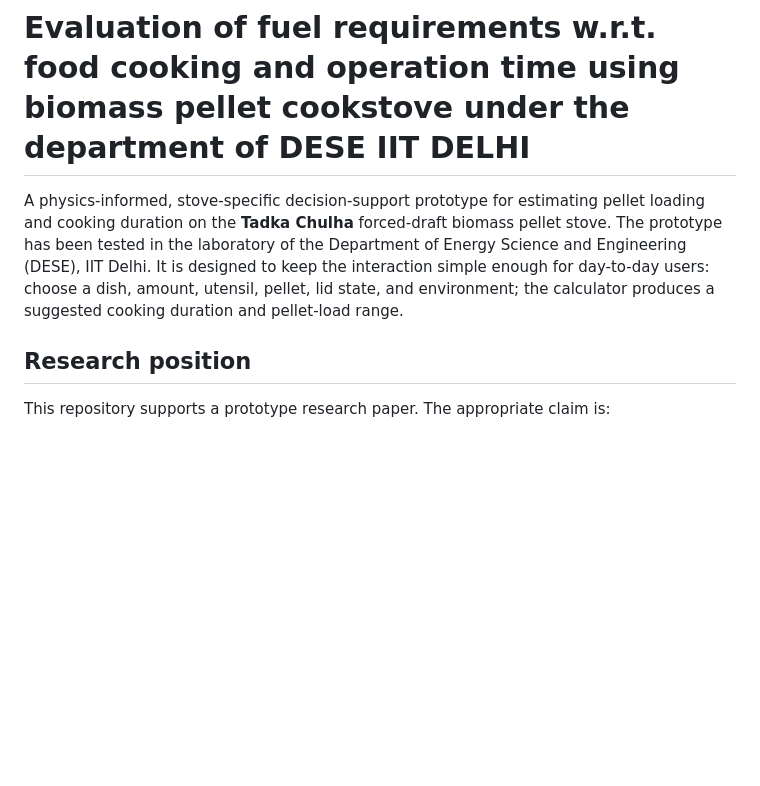
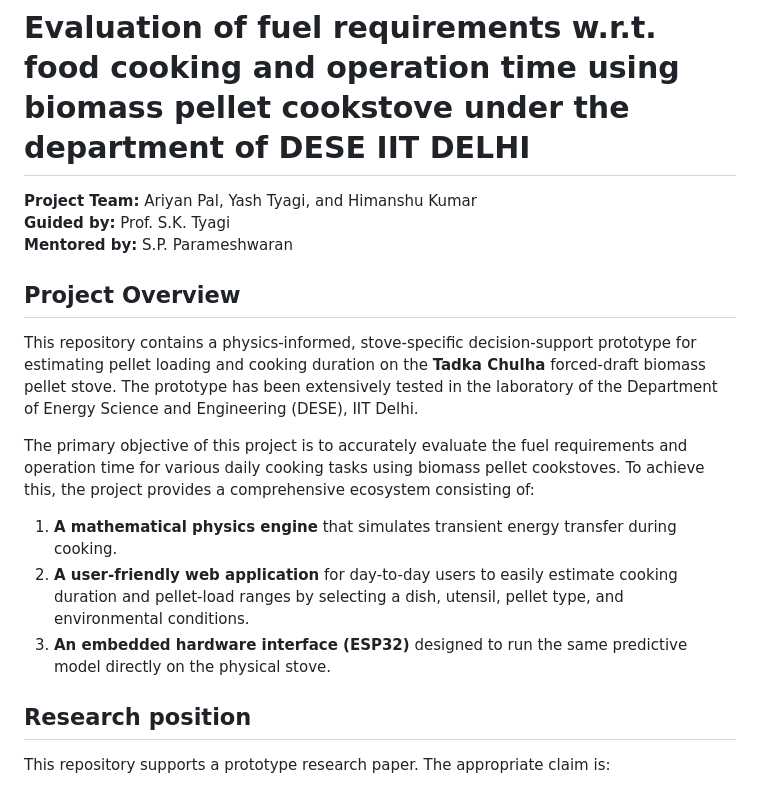
Before and after one commit to AriyanPal08/Advance-Cookstove-Pellet-calculator, a Markdown page: README.md, the part around the change. Drawn GitHub-style; blank space fills up the shorter version.

Commit message:
Add project overview context and team members to README

```diff
--- a/README.md
+++ b/README.md
@@ -1,12 +1,17 @@
 # Evaluation of fuel requirements w.r.t. food cooking and operation time using biomass pellet cookstove under the department of DESE IIT DELHI
 
-A physics-informed, stove-specific decision-support prototype for estimating
-pellet loading and cooking duration on the **Tadka Chulha** forced-draft
-biomass pellet stove. The prototype has been tested in the laboratory of the
-Department of Energy Science and Engineering (DESE), IIT Delhi.
-It is designed to keep the interaction simple enough for day-to-day users:
-choose a dish, amount, utensil, pellet, lid state, and environment; the
-calculator produces a suggested cooking duration and pellet-load range.
+**Project Team:** Ariyan Pal, Yash Tyagi, and Himanshu Kumar
+**Guided by:** Prof. S.K. Tyagi
+**Mentored by:** S.P. Parameshwaran
+
+## Project Overview
+
+This repository contains a physics-informed, stove-specific decision-support prototype for estimating pellet loading and cooking duration on the **Tadka Chulha** forced-draft biomass pellet stove. The prototype has been extensively tested in the laboratory of the Department of Energy Science and Engineering (DESE), IIT Delhi.
+
+The primary objective of this project is to accurately evaluate the fuel requirements and operation time for various daily cooking tasks using biomass pellet cookstoves. To achieve this, the project provides a comprehensive ecosystem consisting of:
+1. **A mathematical physics engine** that simulates transient energy transfer during cooking.
+2. **A user-friendly web application** for day-to-day users to easily estimate cooking duration and pellet-load ranges by selecting a dish, utensil, pellet type, and environmental conditions.
+3. **An embedded hardware interface (ESP32)** designed to run the same predictive model directly on the physical stove.
 
 ## Research position
 
```
